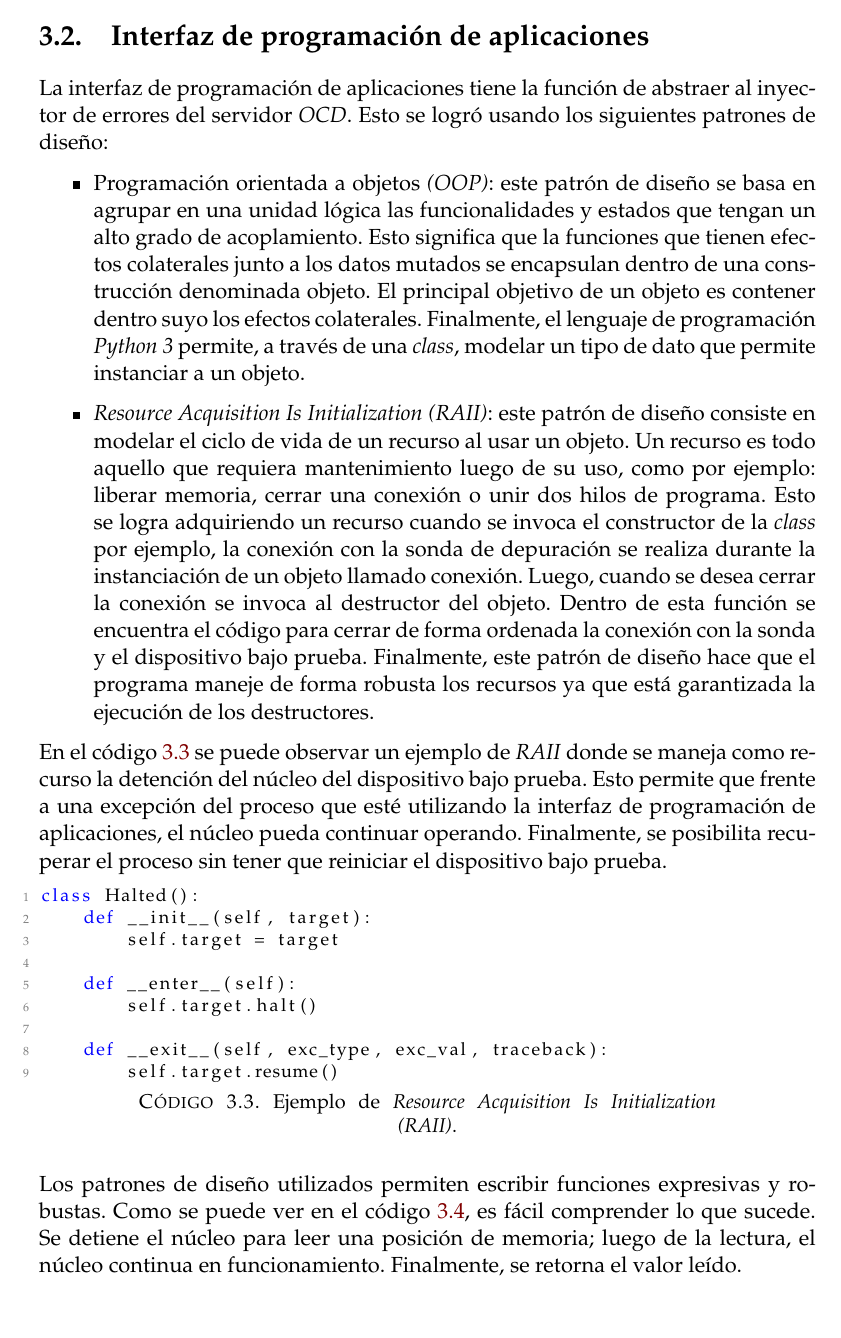
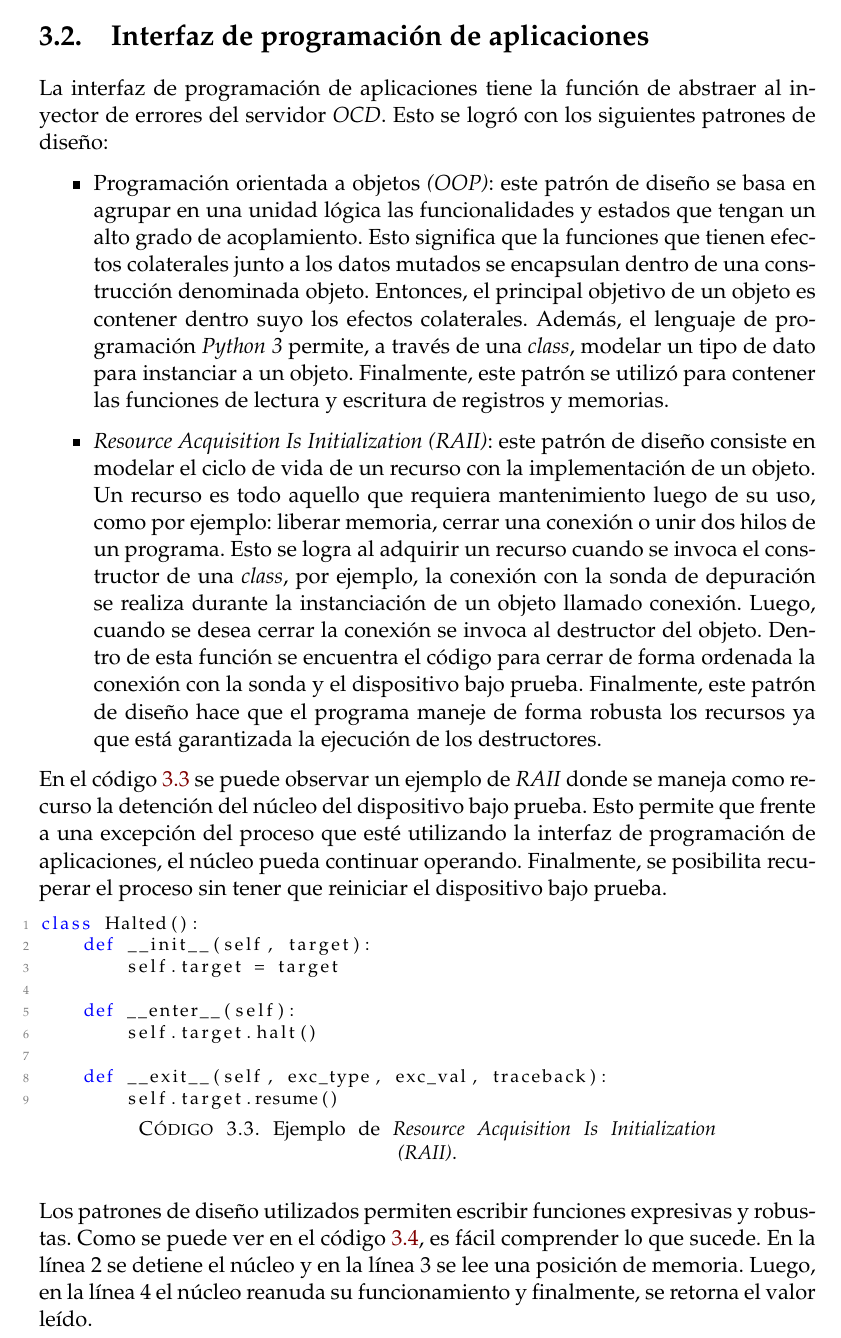
Before and after one commit to vacagonzalo/MIoT-Memoria, a LaTeX thesis (memoria.tex, which reads Chapters/Chapter3.tex): part of page 34 of 47, cut so that both start at the same text. Compiled offline with pdfLaTeX.

Commit message:
correcciones. Ref #4

```diff
--- a/Chapters/Chapter3.tex
+++ b/Chapters/Chapter3.tex
@@ -181,16 +181,17 @@ while ( true )
 % técnica RAII
 % conexión como recurso
 La interfaz de programación de aplicaciones tiene la función de abstraer al inyector de errores del servidor \emph{OCD}.
-Esto se logró usando los siguientes patrones de diseño:
+Esto se logró con los siguientes patrones de diseño:
 
 \begin{itemize}
     \item Programación orientada a objetos \emph{(OOP)}: este patrón de diseño se basa en agrupar en una unidad lógica las funcionalidades y estados que tengan un alto grado de acoplamiento.
         Esto significa que la funciones que tienen efectos colaterales junto a los datos mutados se encapsulan dentro de una construcción denominada objeto.
-        El principal objetivo de un objeto es contener dentro suyo los efectos colaterales.
-        Finalmente, el lenguaje de programación \emph{Python 3} permite, a través de una \emph{class}, modelar un tipo de dato que permite instanciar a un objeto.
-    \item \emph{Resource Acquisition Is Initialization (RAII)}: este patrón de diseño consiste en modelar el ciclo de vida de un recurso al usar un objeto.
-        Un recurso es todo aquello que requiera mantenimiento luego de su uso, como por ejemplo: liberar memoria, cerrar una conexión o unir dos hilos de programa.
-        Esto se logra adquiriendo un recurso cuando se invoca el constructor de la \emph{class} por ejemplo, la conexión con la sonda de depuración se realiza durante la instanciación de un objeto llamado conexión.
+        Entonces, el principal objetivo de un objeto es contener dentro suyo los efectos colaterales.
+        Además, el lenguaje de programación \emph{Python 3} permite, a través de una \emph{class}, modelar un tipo de dato para instanciar a un objeto.
+        Finalmente, este patrón se utilizó para contener las funciones de lectura y escritura de registros y memorias.
+    \item \emph{Resource Acquisition Is Initialization (RAII)}: este patrón de diseño consiste en modelar el ciclo de vida de un recurso con la implementación de un objeto.
+        Un recurso es todo aquello que requiera mantenimiento luego de su uso, como por ejemplo: liberar memoria, cerrar una conexión o unir dos hilos de un programa.
+        Esto se logra al adquirir un recurso cuando se invoca el constructor de una \emph{class}, por ejemplo, la conexión con la sonda de depuración se realiza durante la instanciación de un objeto llamado conexión.
         Luego, cuando se desea cerrar la conexión se invoca al destructor del objeto.
         Dentro de esta función se encuentra el código para cerrar de forma ordenada la conexión con la sonda y el dispositivo bajo prueba.
         Finalmente, este patrón de diseño hace que el programa maneje de forma robusta los recursos ya que está garantizada la ejecución de los destructores.
@@ -216,8 +217,8 @@ class Halted():
 
 Los patrones de diseño utilizados permiten escribir funciones expresivas y robustas.
 Como se puede ver en el código \ref{cod:haltedexample}, es fácil comprender lo que sucede.
-Se detiene el núcleo para leer una posición de memoria; luego de la lectura, el núcleo continua en funcionamiento.
-Finalmente, se retorna el valor leído.
+En la línea 2 se detiene el núcleo y en la línea 3 se lee una posición de memoria.
+Luego, en la línea 4 el núcleo reanuda su funcionamiento y finalmente, se retorna el valor leído.
 
 \newpage
 
```
Also changed, not shown: Chapters/Chapter1.tex (+1 -1 lines), memoria.pdf, Chapters/Chapter3.tex (24 more changed lines).
